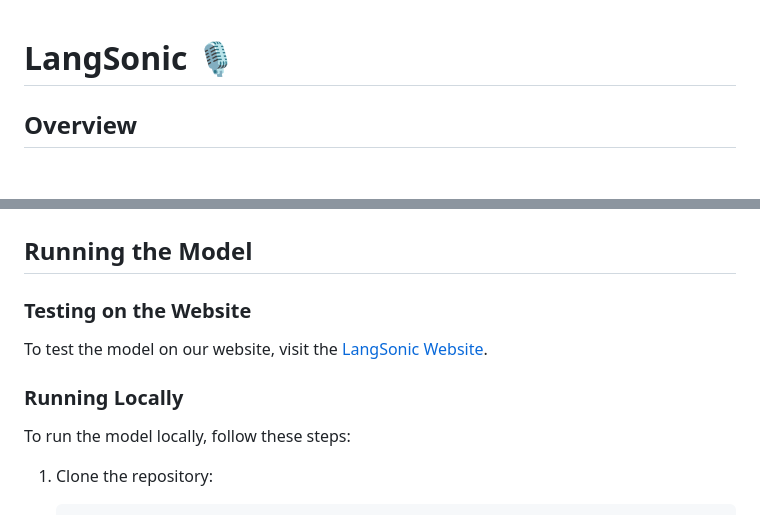
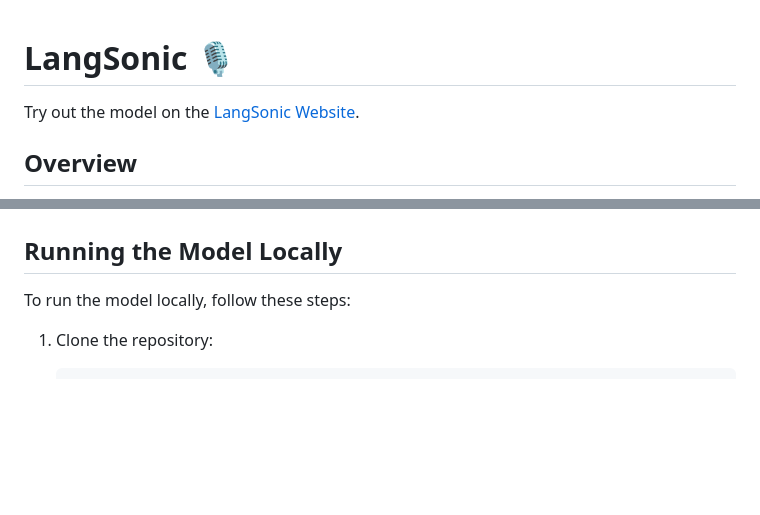
Before and after one commit to thabnir/LangSonic, a Markdown page: README.md, 2 parts joined by grey strips. GitHub-like rendering; blank space fills up the shorter version.

```diff
--- a/README.md
+++ b/README.md
@@ -1,4 +1,6 @@
 # LangSonic 🎙️
+
+Try out the model on the [LangSonic Website](https://lit-mesa-88597-fe23f01307fc.herokuapp.com/).
 
 ## Overview
 
@@ -35,13 +37,7 @@ Training on a dataset of 450,000 spectrograms (5 languages at ~90,000 clips per
 ![Validation Accuracy and Loss](reports/screenshots/i_val_loss_nov16.png)
 
 
-## Running the Model
-
-### Testing on the Website
-
-To test the model on our website, visit the [LangSonic Website](https://lit-mesa-88597-fe23f01307fc.herokuapp.com/).
-
-### Running Locally
+## Running the Model Locally
 
 To run the model locally, follow these steps:
 
```
